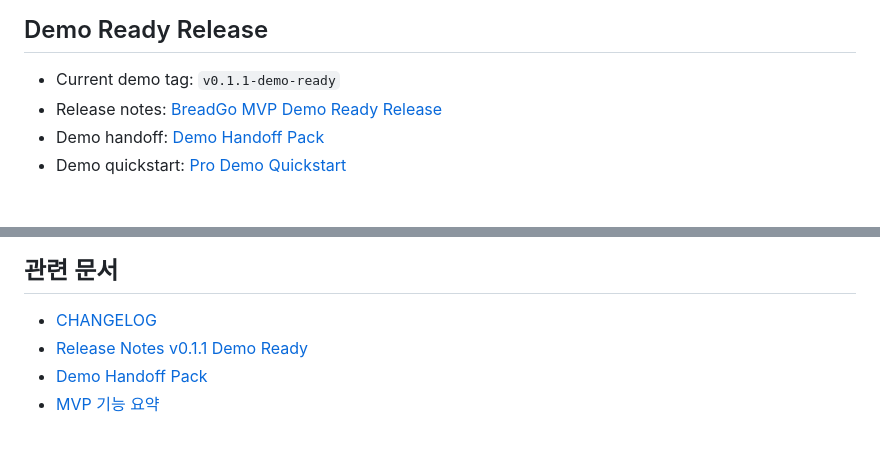
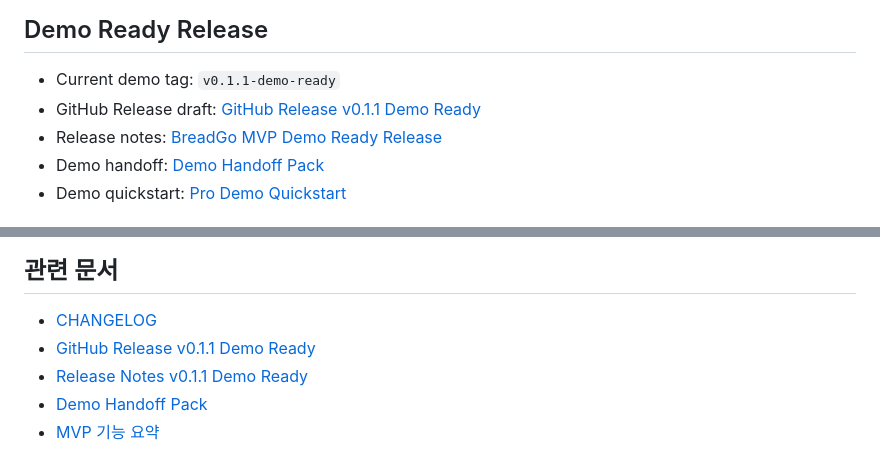
Before and after one commit to keny40/breadgo, a Markdown page: README.md, 2 parts joined by grey strips. GitHub-like rendering.

Commit message:
Document GitHub demo release draft

```diff
--- a/README.md
+++ b/README.md
@@ -17,6 +17,7 @@ Render 무료 인스턴스는 일정 시간 요청이 없으면 sleep 상태가
 ## Demo Ready Release
 
 - Current demo tag: `v0.1.1-demo-ready`
+- GitHub Release draft: [GitHub Release v0.1.1 Demo Ready](docs/github-release-v0.1.1-demo-ready.md)
 - Release notes: [BreadGo MVP Demo Ready Release](docs/release-notes-v0.1.1-demo-ready.md)
 - Demo handoff: [Demo Handoff Pack](docs/demo-handoff-pack.md)
 - Demo quickstart: [Pro Demo Quickstart](docs/pro-demo-quickstart.md)
@@ -412,6 +413,7 @@ Neon PostgreSQL:
 ## 관련 문서
 
 - [CHANGELOG](CHANGELOG.md)
+- [GitHub Release v0.1.1 Demo Ready](docs/github-release-v0.1.1-demo-ready.md)
 - [Release Notes v0.1.1 Demo Ready](docs/release-notes-v0.1.1-demo-ready.md)
 - [Demo Handoff Pack](docs/demo-handoff-pack.md)
 - [MVP 기능 요약](docs/mvp-feature-summary.md)
```
Also changed, not shown: docs/github-release-v0.1.1-demo-ready.md (added, +200 -0 lines), docs/release-check-phase104.md (added, +83 -0 lines).
